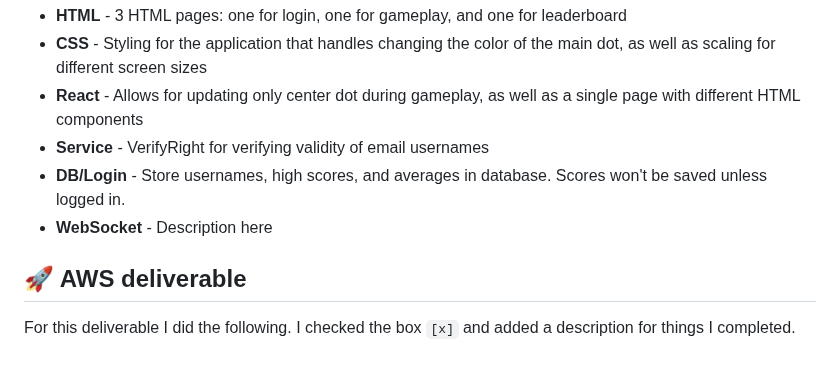
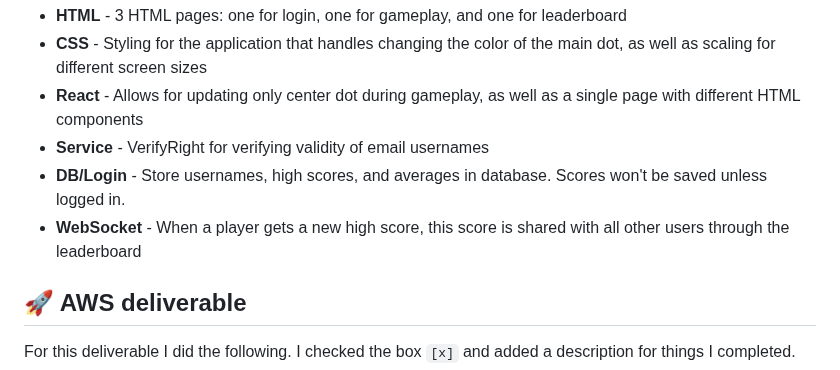
Before and after one commit to IJiff/startup, a Markdown page: README.md, the part around one of its changes. Drawn GitHub-style.

Commit message:
checked the boxes and added WebSocket description

```diff
--- a/README.md
+++ b/README.md
@@ -50,7 +50,7 @@ I am going to use the required technologies in the following ways.
 - **React** - Allows for updating only center dot during gameplay, as well as a single page with different HTML components
 - **Service** - VerifyRight for verifying validity of email usernames
 - **DB/Login** - Store usernames, high scores, and averages in database. Scores won't be saved unless logged in.
-- **WebSocket** - Description here
+- **WebSocket** - When a player gets a new high score, this score is shared with all other users through the leaderboard
 
 ## 🚀 AWS deliverable
 
```
Also changed, not shown: other parts of README.md (+5 -5 lines).
